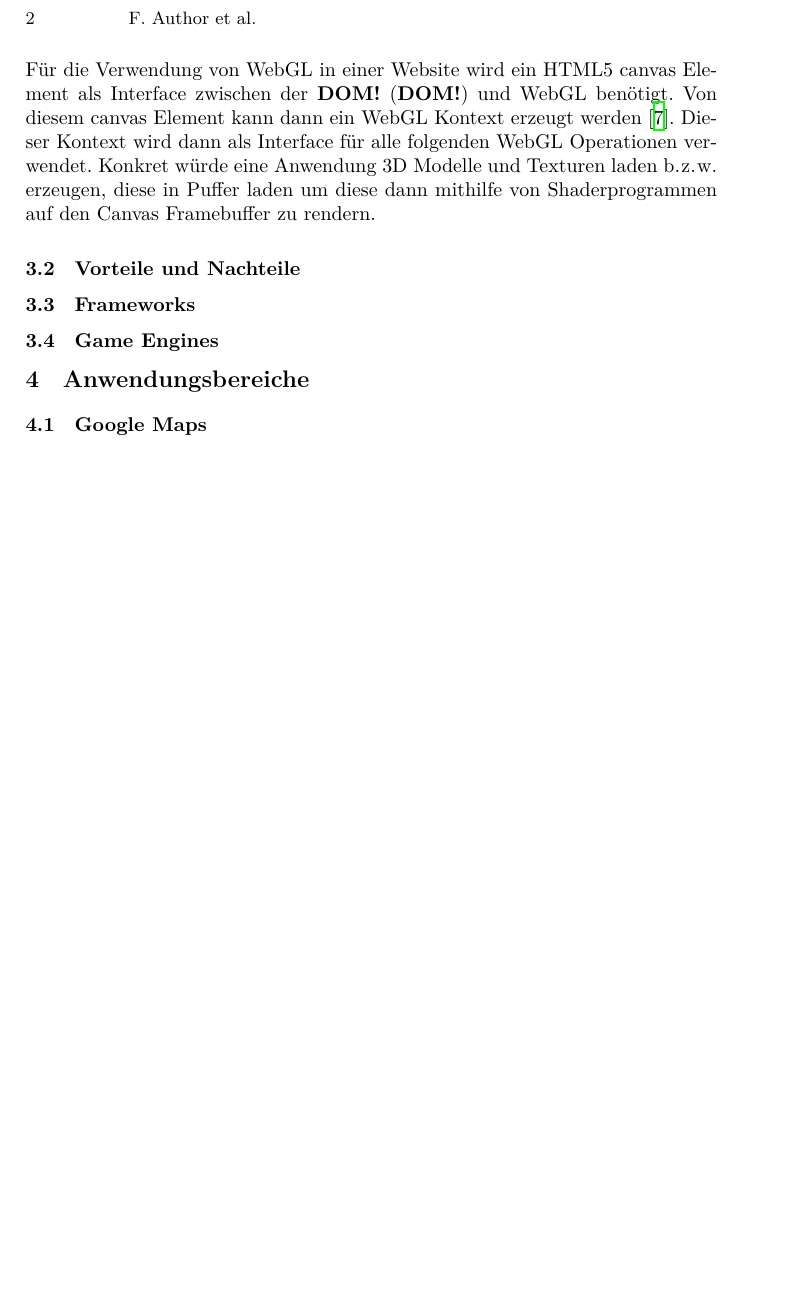
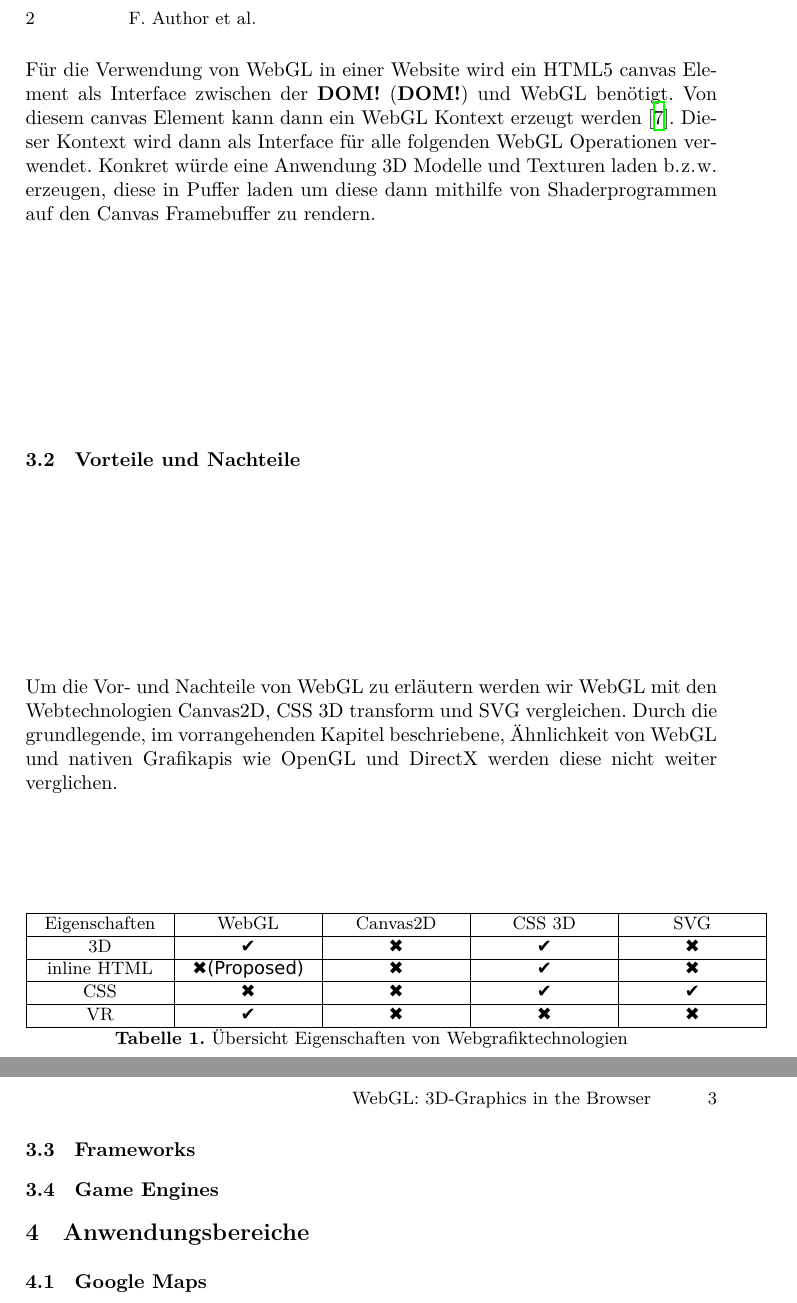
Before and after one commit to MorMundHS-MA/MSI_WebGL, a LaTeX paper (paper/tex/seminararbeit.tex, which reads paper/tex/sections/webgl.tex): part of page 2 of 2 before the commit and two parts of pages 2 and 3 of 3 after it, the two joined at a grey line, cut so that both start at the same text, the shorter picture padded with empty space. Compiled offline with XeLaTeX.

Commit message:
Added web graphics tech comparison table

```diff
--- a/paper/tex/sections/webgl.tex
+++ b/paper/tex/sections/webgl.tex
@@ -4,5 +4,20 @@ WebGL basiert auf der OpenGL ES (Embedded Systems) API \cite{parisi2012webgl} ei
 Da es sich bei WebGL somit um eine low-level Grafikapi handelt, ist die Entwicklung von Anwendung direkt in WebGL sehr Zeitaufwendig und setzt fortgeschrittenes Know-how in Grafikprogrammierung voraus. Daher gibt es einige Frameworks und Game Engines die durch Abstraktionen die Entwicklung wesentlich erleichtern \cite{parisi2012webgl}. Eine exemplarische Übersicht über diese wird in den folgenden Kapiteln gezeigt. \\
 Für die Verwendung von WebGL in einer Website wird ein HTML5 canvas Element als Interface zwischen der \ac{DOM} und WebGL benötigt. Von diesem canvas Element kann dann ein WebGL Kontext erzeugt werden \cite{parisi2012webgl}. Dieser Kontext wird dann als Interface für alle folgenden WebGL Operationen verwendet. Konkret würde eine Anwendung 3D Modelle und Texturen laden \bzw erzeugen, diese in Puffer laden um diese dann mithilfe von Shaderprogrammen auf den Canvas Framebuffer zu rendern.
 \subsection{Vorteile und Nachteile}
+Um die Vor- und Nachteile von WebGL zu erläutern werden wir WebGL mit den Webtechnologien Canvas2D, CSS 3D transform und SVG vergleichen. Durch die grundlegende, im vorrangehenden Kapitel beschriebene, Ähnlichkeit von WebGL und nativen Grafikapis wie OpenGL und DirectX werden diese nicht weiter verglichen.
+
+\begin{table}[ht]
+    \centering
+    \begin{tabular}{|P{2.5cm}|P{2.5cm}|P{2.5cm}|P{2.5cm}|P{2.5cm}|}
+        \hline
+        Eigenschaften & WebGL & Canvas2D & CSS 3D &  SVG \\ \hline
+        3D & \checkmark & \cross & \checkmark & \cross \\ \hline
+        inline HTML & \cross (Proposed) & \cross & \checkmark & \cross \\ \hline
+        CSS  & \cross & \cross & \checkmark & \checkmark \\ \hline
+        VR & \checkmark & \cross & \cross & \cross \\ \hline
+    \end{tabular}
+    \caption{Übersicht Eigenschaften von Webgrafiktechnologien}
+    \label{table:CompWebtech}
+\end{table}
 \subsection{Frameworks}
 \subsection{Game Engines}
```
